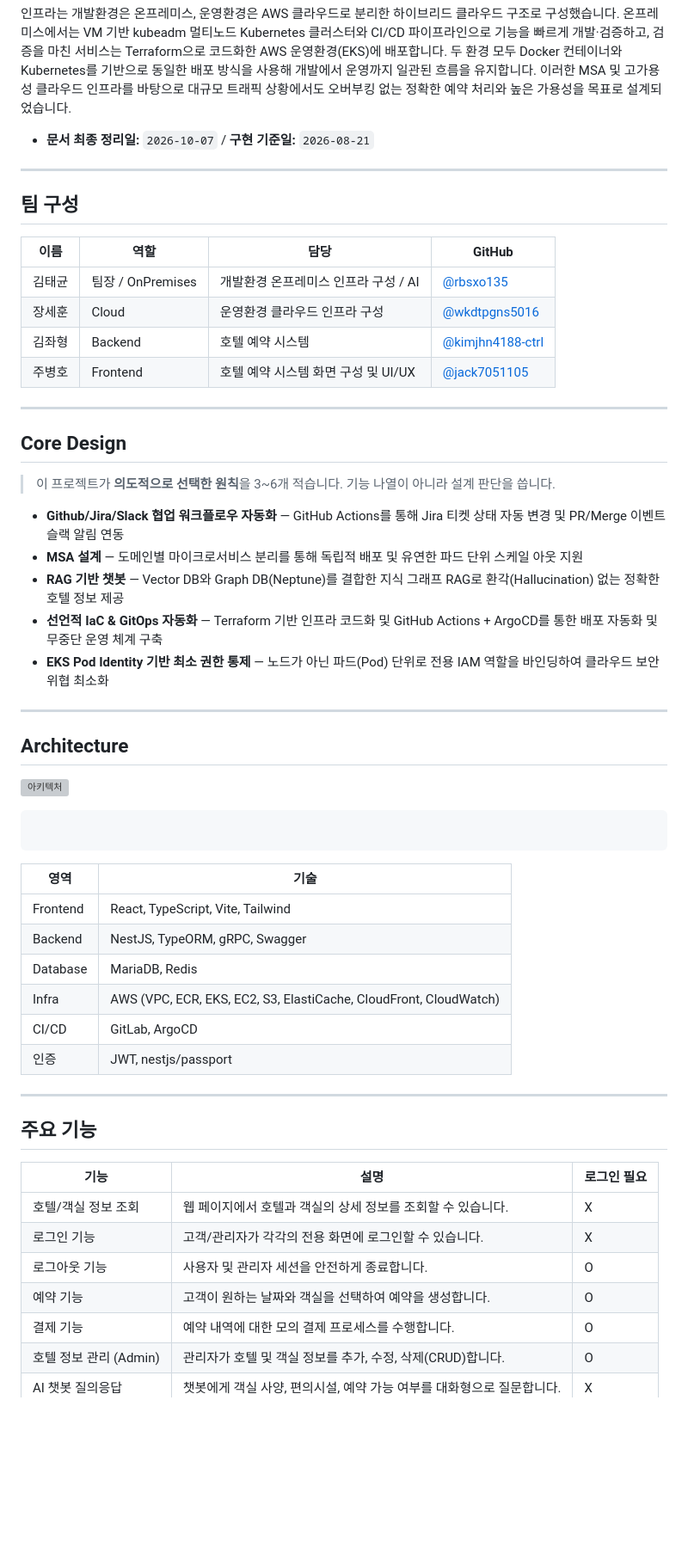
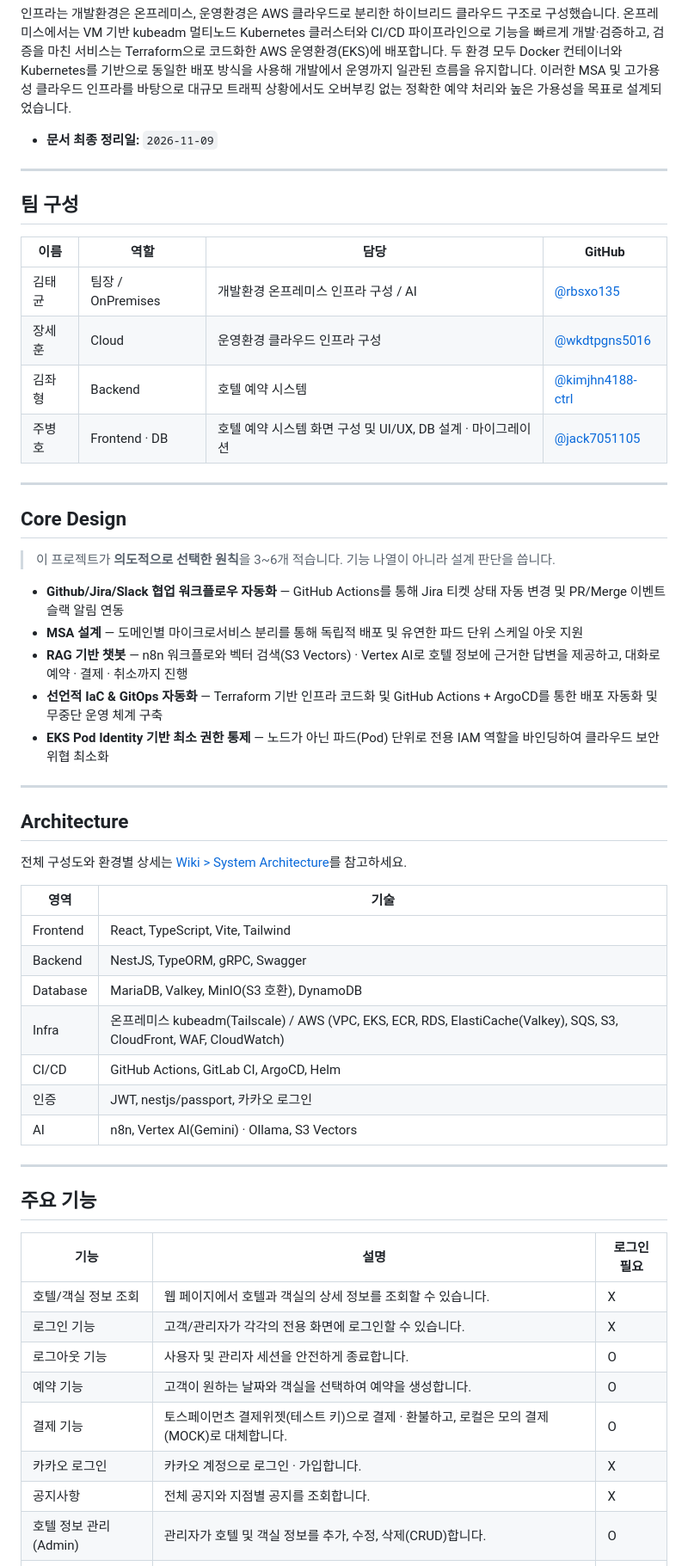
Before and after one commit to Team-likelion-3rd-Project/likelion-devops-7th-3rd-team04, a Markdown page: README.md, the part around one of its changes. Shown at 86% size. Rendered like a GitHub page; blank space fills up the shorter version; grey boxes are pictures that could not be loaded.

````diff
--- a/README.md
+++ b/README.md
@@ -29,7 +29,7 @@
 
 인프라는 개발환경은 온프레미스, 운영환경은 AWS 클라우드로 분리한 하이브리드 클라우드 구조로 구성했습니다. 온프레미스에서는 VM 기반 kubeadm 멀티노드 Kubernetes 클러스터와 CI/CD 파이프라인으로 기능을 빠르게 개발·검증하고, 검증을 마친 서비스는 Terraform으로 코드화한 AWS 운영환경(EKS)에 배포합니다. 두 환경 모두 Docker 컨테이너와 Kubernetes를 기반으로 동일한 배포 방식을 사용해 개발에서 운영까지 일관된 흐름을 유지합니다. 이러한 MSA 및 고가용성 클라우드 인프라를 바탕으로 대규모 트래픽 상황에서도 오버부킹 없는 정확한 예약 처리와 높은 가용성을 목표로 설계되었습니다.
 
-- **문서 최종 정리일:** `2026-10-07` / **구현 기준일:** `2026-08-21`
+- **문서 최종 정리일:** `2026-11-09`
 
 ---
 
@@ -40,7 +40,7 @@
 | 김태균 | 팀장 / OnPremises | 개발환경 온프레미스 인프라 구성 / AI | [@rbsxo135](https://github.com/rbsxo135) |
 | 장세훈 | Cloud | 운영환경 클라우드 인프라 구성 | [@wkdtpgns5016](https://github.com/wkdtpgns5016) |
 | 김좌형 | Backend | 호텔 예약 시스템 | [@kimjhn4188-ctrl](https://github.com/kimjhn4188-ctrl) |
-| 주병호 | Frontend | 호텔 예약 시스템 화면 구성 및 UI/UX | [@jack7051105](https://github.com/jack7051105) |
+| 주병호 | Frontend · DB | 호텔 예약 시스템 화면 구성 및 UI/UX, DB 설계 · 마이그레이션 | [@jack7051105](https://github.com/jack7051105) |
 
 ---
 
@@ -50,7 +50,7 @@
 
 - **Github/Jira/Slack 협업 워크플로우 자동화** — GitHub Actions를 통해 Jira 티켓 상태 자동 변경 및 PR/Merge 이벤트 슬랙 알림 연동
 - **MSA 설계** — 도메인별 마이크로서비스 분리를 통해 독립적 배포 및 유연한 파드 단위 스케일 아웃 지원
-- **RAG 기반 챗봇** — Vector DB와 Graph DB(Neptune)를 결합한 지식 그래프 RAG로 환각(Hallucination) 없는 정확한 호텔 정보 제공
+- **RAG 기반 챗봇** — n8n 워크플로와 벡터 검색(S3 Vectors) · Vertex AI로 호텔 정보에 근거한 답변을 제공하고, 대화로 예약 · 결제 · 취소까지 진행
 - **선언적 IaC & GitOps 자동화** — Terraform 기반 인프라 코드화 및 GitHub Actions + ArgoCD를 통한 배포 자동화 및 무중단 운영 체계 구축
 - **EKS Pod Identity 기반 최소 권한 통제** — 노드가 아닌 파드(Pod) 단위로 전용 IAM 역할을 바인딩하여 클라우드 보안 위협 최소화
 
@@ -58,20 +58,17 @@
 
 ## Architecture
 
-![아키텍처]()
-
-```
-
-```
+전체 구성도와 환경별 상세는 [Wiki > System Architecture](https://github.com/Team-likelion-3rd-Project/likelion-devops-7th-3rd-team04/wiki/System-Architecture)를 참고하세요.
 
 | 영역 | 기술 |
 |------|------|
 | Frontend | React, TypeScript, Vite, Tailwind |
 | Backend | NestJS, TypeORM, gRPC, Swagger |
-| Database | MariaDB, Redis |
-| Infra | AWS (VPC, ECR, EKS, EC2, S3, ElastiCache, CloudFront, CloudWatch) |
-| CI/CD | GitLab, ArgoCD |
-| 인증 | JWT, nestjs/passport |
+| Database | MariaDB, Valkey, MinIO(S3 호환), DynamoDB |
+| Infra | 온프레미스 kubeadm(Tailscale) / AWS (VPC, EKS, ECR, RDS, ElastiCache(Valkey), SQS, S3, CloudFront, WAF, CloudWatch) |
+| CI/CD | GitHub Actions, GitLab CI, ArgoCD, Helm |
+| 인증 | JWT, nestjs/passport, 카카오 로그인 |
+| AI | n8n, Vertex AI(Gemini) · Ollama, S3 Vectors |
 
 ---
 
@@ -83,5 +80,7 @@
 | 로그인 기능 | 고객/관리자가 각각의 전용 화면에 로그인할 수 있습니다. | X |
 | 로그아웃 기능 | 사용자 및 관리자 세션을 안전하게 종료합니다. | O |
 | 예약 기능 | 고객이 원하는 날짜와 객실을 선택하여 예약을 생성합니다. | O |
-| 결제 기능 | 예약 내역에 대한 모의 결제 프로세스를 수행합니다. | O |
+| 결제 기능 | 토스페이먼츠 결제위젯(테스트 키)으로 결제 · 환불하고, 로컬은 모의 결제(MOCK)로 대체합니다. | O |
+| 카카오 로그인 | 카카오 계정으로 로그인 · 가입합니다. | X |
+| 공지사항 | 전체 공지와 지점별 공지를 조회합니다. | X |
 | 호텔 정보 관리 (Admin) | 관리자가 호텔 및 객실 정보를 추가, 수정, 삭제(CRUD)합니다. | O |
````
Also changed, not shown: other parts of README.md (+59 -33 lines).
